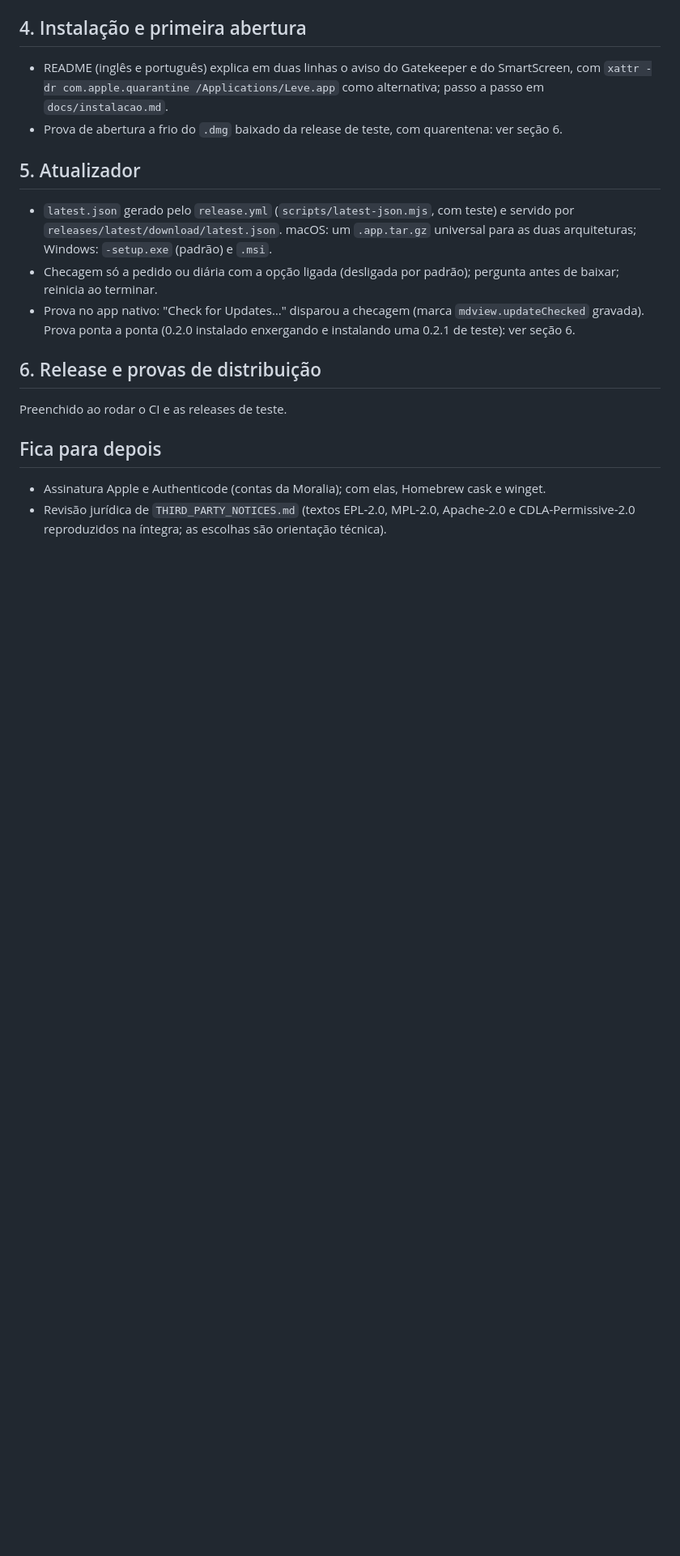
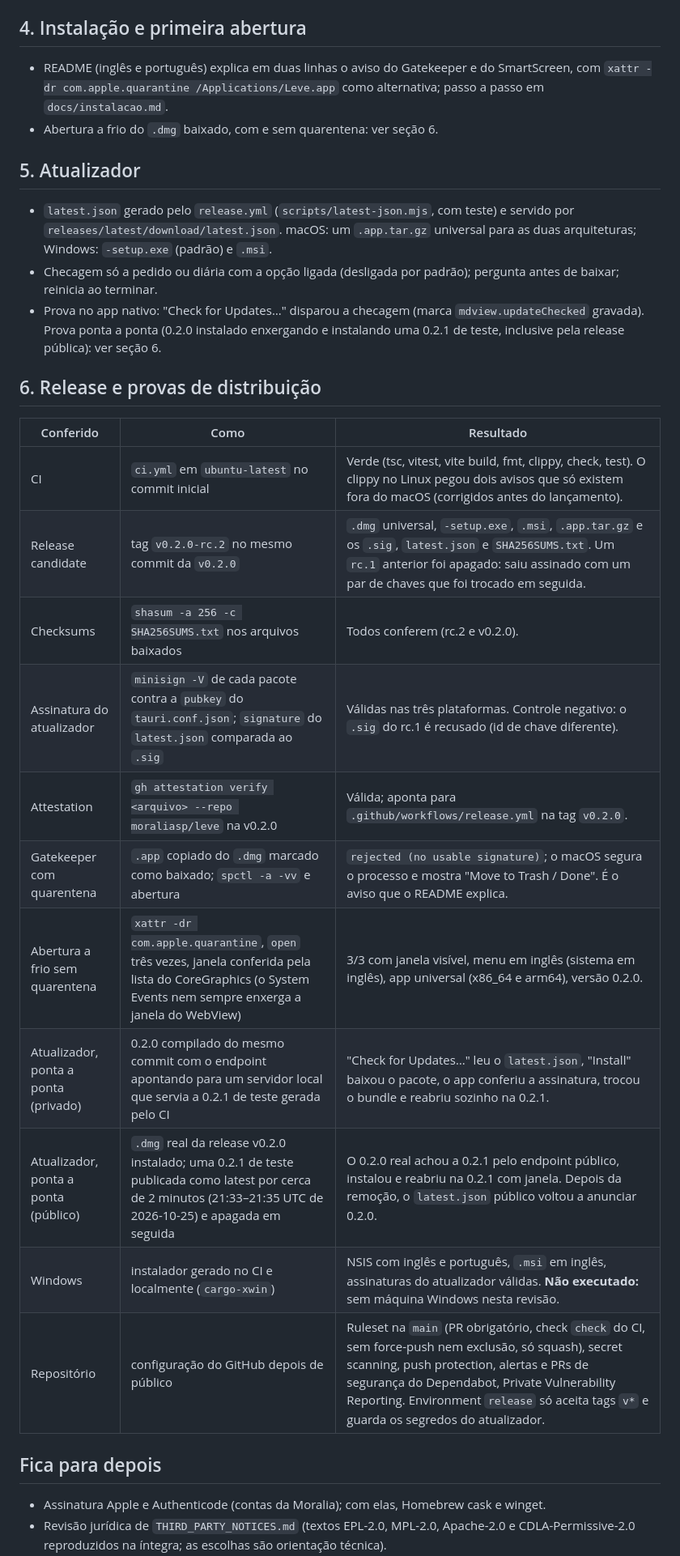
Before and after one commit to moraliasp/leve, a Markdown page: docs/revisao-lancamento.md, the part around one of its changes. Shown at 81% size. Drawn GitHub-style; blank space fills up the shorter version.

Commit message:
docs: provas de distribuição da 0.2.0 na revisão de lançamento (#4)

```diff
--- a/docs/revisao-lancamento.md
+++ b/docs/revisao-lancamento.md
@@ -39,17 +39,29 @@ Revisão feita antes do primeiro commit do repositório público `moraliasp/leve
 ## 4. Instalação e primeira abertura
 
 - README (inglês e português) explica em duas linhas o aviso do Gatekeeper e do SmartScreen, com `xattr -dr com.apple.quarantine /Applications/Leve.app` como alternativa; passo a passo em `docs/instalacao.md`.
-- Prova de abertura a frio do `.dmg` baixado da release de teste, com quarentena: ver seção 6.
+- Abertura a frio do `.dmg` baixado, com e sem quarentena: ver seção 6.
 
 ## 5. Atualizador
 
 - `latest.json` gerado pelo `release.yml` (`scripts/latest-json.mjs`, com teste) e servido por `releases/latest/download/latest.json`. macOS: um `.app.tar.gz` universal para as duas arquiteturas; Windows: `-setup.exe` (padrão) e `.msi`.
 - Checagem só a pedido ou diária com a opção ligada (desligada por padrão); pergunta antes de baixar; reinicia ao terminar.
-- Prova no app nativo: "Check for Updates…" disparou a checagem (marca `mdview.updateChecked` gravada). Prova ponta a ponta (0.2.0 instalado enxergando e instalando uma 0.2.1 de teste): ver seção 6.
+- Prova no app nativo: "Check for Updates…" disparou a checagem (marca `mdview.updateChecked` gravada). Prova ponta a ponta (0.2.0 instalado enxergando e instalando uma 0.2.1 de teste, inclusive pela release pública): ver seção 6.
 
 ## 6. Release e provas de distribuição
 
-Preenchido ao rodar o CI e as releases de teste.
+| Conferido | Como | Resultado |
+|---|---|---|
+| CI | `ci.yml` em `ubuntu-latest` no commit inicial | Verde (tsc, vitest, vite build, fmt, clippy, check, test). O clippy no Linux pegou dois avisos que só existem fora do macOS (corrigidos antes do lançamento). |
+| Release candidate | tag `v0.2.0-rc.2` no mesmo commit da `v0.2.0` | `.dmg` universal, `-setup.exe`, `.msi`, `.app.tar.gz` e os `.sig`, `latest.json` e `SHA256SUMS.txt`. Um `rc.1` anterior foi apagado: saiu assinado com um par de chaves que foi trocado em seguida. |
+| Checksums | `shasum -a 256 -c SHA256SUMS.txt` nos arquivos baixados | Todos conferem (rc.2 e v0.2.0). |
+| Assinatura do atualizador | `minisign -V` de cada pacote contra a `pubkey` do `tauri.conf.json`; `signature` do `latest.json` comparada ao `.sig` | Válidas nas três plataformas. Controle negativo: o `.sig` do rc.1 é recusado (id de chave diferente). |
+| Attestation | `gh attestation verify <arquivo> --repo moraliasp/leve` na v0.2.0 | Válida; aponta para `.github/workflows/release.yml` na tag `v0.2.0`. |
+| Gatekeeper com quarentena | `.app` copiado do `.dmg` marcado como baixado; `spctl -a -vv` e abertura | `rejected (no usable signature)`; o macOS segura o processo e mostra "Move to Trash / Done". É o aviso que o README explica. |
+| Abertura a frio sem quarentena | `xattr -dr com.apple.quarantine`, `open` três vezes, janela conferida pela lista do CoreGraphics (o System Events nem sempre enxerga a janela do WebView) | 3/3 com janela visível, menu em inglês (sistema em inglês), app universal (x86_64 e arm64), versão 0.2.0. |
+| Atualizador, ponta a ponta (privado) | 0.2.0 compilado do mesmo commit com o endpoint apontando para um servidor local que servia a 0.2.1 de teste gerada pelo CI | "Check for Updates…" leu o `latest.json`, "Install" baixou o pacote, o app conferiu a assinatura, trocou o bundle e reabriu sozinho na 0.2.1. |
+| Atualizador, ponta a ponta (público) | `.dmg` real da release v0.2.0 instalado; uma 0.2.1 de teste publicada como latest por cerca de 2 minutos (21:33–21:35 UTC de 2026-10-25) e apagada em seguida | O 0.2.0 real achou a 0.2.1 pelo endpoint público, instalou e reabriu na 0.2.1 com janela. Depois da remoção, o `latest.json` público voltou a anunciar 0.2.0. |
+| Windows | instalador gerado no CI e localmente (`cargo-xwin`) | NSIS com inglês e português, `.msi` em inglês, assinaturas do atualizador válidas. **Não executado:** sem máquina Windows nesta revisão. |
+| Repositório | configuração do GitHub depois de público | Ruleset na `main` (PR obrigatório, check `check` do CI, sem force-push nem exclusão, só squash), secret scanning, push protection, alertas e PRs de segurança do Dependabot, Private Vulnerability Reporting. Environment `release` só aceita tags `v*` e guarda os segredos do atualizador. |
 
 ## Fica para depois
 
```
Also changed, not shown: other parts of docs/revisao-lancamento.md (+2 -1 lines).
